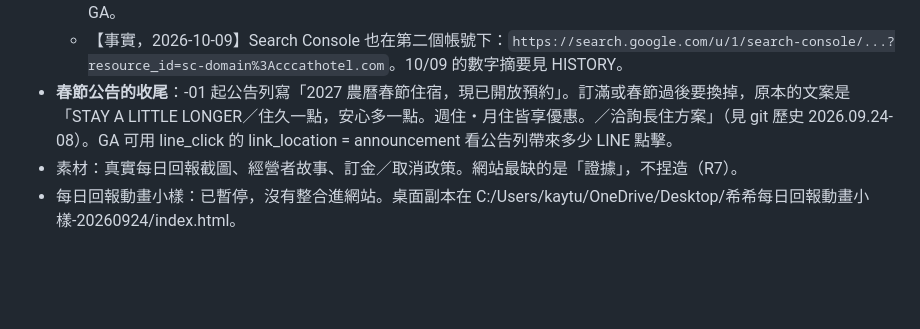
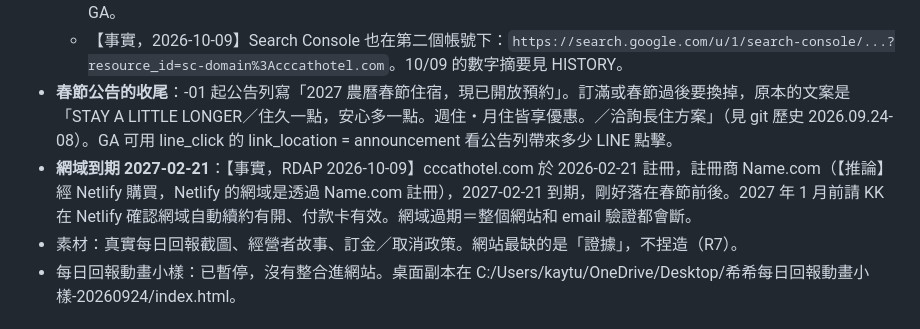
Before and after one commit to kayleetung/cccathotel, a Markdown page: HANDOFF.md, the part around the change. GitHub-like rendering; blank space fills up the shorter version.

Commit message:
Note domain expiry date in handoff [skip netlify]
Co-Authored-By: Claude Opus 5.5 <noreply@anthropic.com>

```diff
--- a/HANDOFF.md
+++ b/HANDOFF.md
@@ -23,6 +23,7 @@
   - 【事實】2026-09-24 經 KK 同意，已把 Search Console「網域」資源 `cccathotel.com` 連結到 GA 資料串流 CC Cat Boarding（串流 ID 14974100114）。Search Console 另有一個「網址前置字元」資源 `https://cccathotel.com/`，沒有連結（一個串流只能連一個，網域版涵蓋範圍最完整）。Search Console 的資料會在接下來幾天陸續出現在 GA。
   - 【事實，2026-10-09】Search Console 也在第二個帳號下：`https://search.google.com/u/1/search-console/...?resource_id=sc-domain%3Acccathotel.com`。10/09 的數字摘要見 HISTORY。
 - **春節公告的收尾**：-01 起公告列寫「2027 農曆春節住宿，現已開放預約」。訂滿或春節過後要換掉，原本的文案是「STAY A LITTLE LONGER／住久一點，安心多一點。週住・月住皆享優惠。／洽詢長住方案」（見 git 歷史 2026.09.24-08）。GA 可用 line_click 的 link_location = announcement 看公告列帶來多少 LINE 點擊。
+- **網域到期 2027-02-21**：【事實，RDAP 2026-10-09】cccathotel.com 於 2026-02-21 註冊，註冊商 Name.com（【推論】經 Netlify 購買，Netlify 的網域是透過 Name.com 註冊），2027-02-21 到期，剛好落在春節前後。2027 年 1 月前請 KK 在 Netlify 確認網域自動續約有開、付款卡有效。網域過期＝整個網站和 email 驗證都會斷。
 - 素材：真實每日回報截圖、經營者故事、訂金／取消政策。網站最缺的是「證據」，不捏造（R7）。
 - 每日回報動畫小樣：已暫停，沒有整合進網站。桌面副本在 C:/Users/kaytu/OneDrive/Desktop/希希每日回報動畫小樣-20260924/index.html。
 
```
